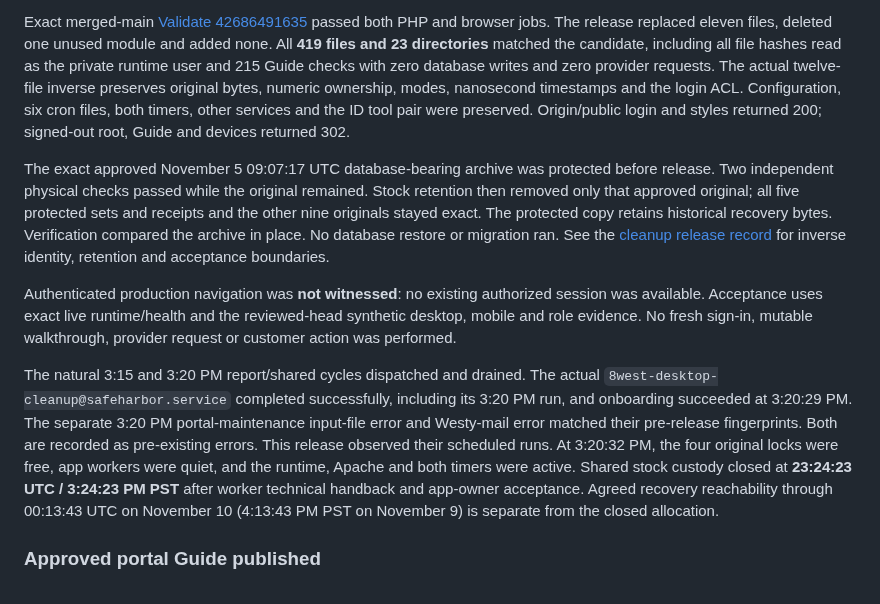
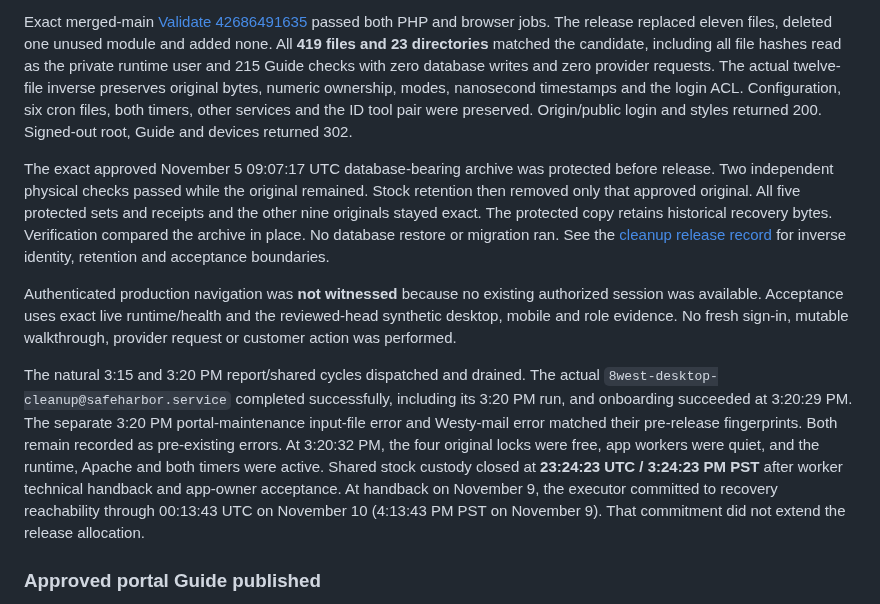
Before and after one commit to Seckcey/8_west_helpdesk, a Markdown page: docs/where-things-stand.md, the part around the change. Drawn GitHub-style.

Commit message:
Clarify cleanup evidence and dated recovery commitment

```diff
--- a/docs/where-things-stand.md
+++ b/docs/where-things-stand.md
@@ -22,23 +22,22 @@ passed both PHP and browser jobs. The release replaced eleven files, deleted
 one unused module and added none. All **419 files and 23 directories** matched
 the candidate, including all file hashes read as the private runtime user and
 215 Guide checks with zero database writes and zero provider requests.
-The actual twelve-file inverse preserves
-original bytes, numeric ownership, modes, nanosecond timestamps and the login
-ACL. Configuration, six cron files, both timers, other services and the ID tool
-pair were preserved. Origin/public login and styles returned 200; signed-out
+The actual twelve-file inverse preserves original bytes, numeric ownership,
+modes, nanosecond timestamps and the login ACL. Configuration, six cron files, both timers, other services and the ID tool
+pair were preserved. Origin/public login and styles returned 200. Signed-out
 root, Guide and devices returned 302.
 
 The exact approved November 5 09:07:17 UTC database-bearing archive was
 protected before release. Two independent physical checks passed while the
-original remained. Stock retention then removed only that approved original;
-all five protected sets and receipts and the other nine originals stayed exact.
+original remained. Stock retention then removed only that approved original.
+All five protected sets and receipts and the other nine originals stayed exact.
 The protected copy retains historical recovery bytes. Verification compared
 the archive in place. No database restore or migration ran.
 See the [cleanup release record](employee-portal-dashboard.md#november-9-cleanup-release-record)
 for inverse identity, retention and acceptance boundaries.
 
-Authenticated production navigation was **not witnessed**: no existing authorized
-session was available. Acceptance uses exact live runtime/health and the
+Authenticated production navigation was **not witnessed** because no existing
+authorized session was available. Acceptance uses exact live runtime/health and the
 reviewed-head synthetic desktop, mobile and role evidence. No fresh sign-in,
 mutable walkthrough, provider request or customer action was performed.
 
@@ -46,13 +45,13 @@ The natural 3:15 and 3:20 PM report/shared cycles dispatched and drained.
 The actual `8west-desktop-cleanup@safeharbor.service` completed successfully,
 including its 3:20 PM run, and onboarding succeeded at 3:20:29 PM. The separate
 3:20 PM portal-maintenance input-file error and Westy-mail error matched their
-pre-release fingerprints. Both are recorded as pre-existing errors. This release
-observed their scheduled runs. At 3:20:32 PM,
-the four original locks were free, app workers were quiet, and the runtime,
+pre-release fingerprints. Both remain recorded as pre-existing errors.
+At 3:20:32 PM, the four original locks were free, app workers were quiet, and the runtime,
 Apache and both timers were active. Shared stock custody closed at
 **23:24:23 UTC / 3:24:23 PM PST** after worker technical handback and app-owner
-acceptance. Agreed recovery reachability through 00:13:43 UTC on November 10
-(4:13:43 PM PST on November 9) is separate from the closed allocation.
+acceptance. At handback on November 9, the executor committed to recovery
+reachability through 00:13:43 UTC on November 10 (4:13:43 PM PST on November 9).
+That commitment did not extend the release allocation.
 
 ### Approved portal Guide published
 
```
Also changed, not shown: docs/employee-portal-dashboard.md (+13 -13 lines).
